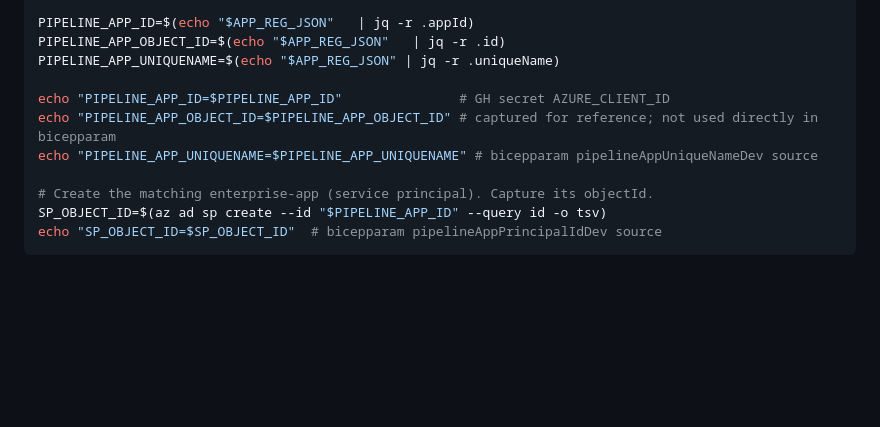
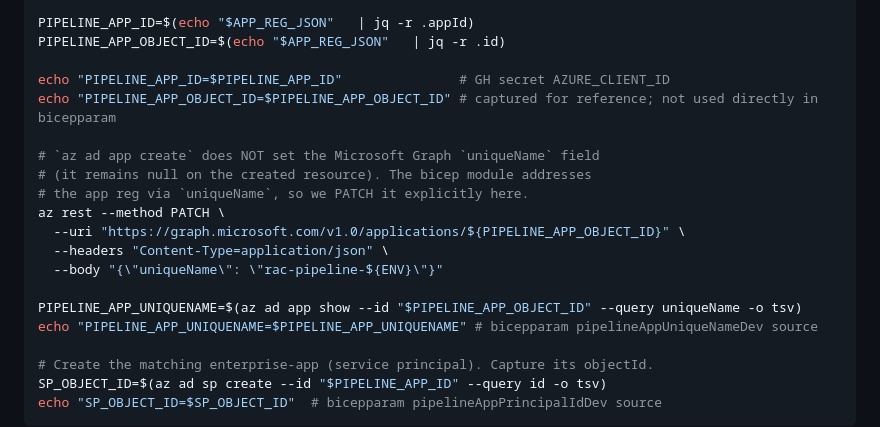
Before and after one commit to Moffitt-Cancer-Center/rac, a Markdown page: docs/runbooks/bootstrap.md, the part around the change. Drawn GitHub-style; blank space fills up the shorter version.

Commit message:
docs(runbooks/bootstrap): patch uniqueName explicitly in §3.5.1
az ad app create does not set the Microsoft Graph uniqueName field — it
remains null on the created app reg. The bicep module pipeline-identity
addresses the app reg via uniqueName (the Microsoft.Graph extension's
addressing convention for `existing` references), so the FIC composite
name resolves to '/rac-pipeline-dev-gha' (broken) without an explicit
PATCH.

Caught when running §3.5.1 against the live tenant — PIPELINE_APP_UNIQUENAME
came back null. Added an `az rest --method PATCH` step that sets
uniqueName to match the displayName, then re-reads the value via
`az ad app show`.

Co-Authored-By: Claude Opus 4.7 (1M context) <noreply@anthropic.com>

```diff
--- a/docs/runbooks/bootstrap.md
+++ b/docs/runbooks/bootstrap.md
@@ -146,10 +146,19 @@ APP_REG_JSON=$(az ad app create \
 
 PIPELINE_APP_ID=$(echo "$APP_REG_JSON"   | jq -r .appId)
 PIPELINE_APP_OBJECT_ID=$(echo "$APP_REG_JSON"   | jq -r .id)
-PIPELINE_APP_UNIQUENAME=$(echo "$APP_REG_JSON" | jq -r .uniqueName)
 
 echo "PIPELINE_APP_ID=$PIPELINE_APP_ID"               # GH secret AZURE_CLIENT_ID
 echo "PIPELINE_APP_OBJECT_ID=$PIPELINE_APP_OBJECT_ID" # captured for reference; not used directly in bicepparam
+
+# `az ad app create` does NOT set the Microsoft Graph `uniqueName` field
+# (it remains null on the created resource). The bicep module addresses
+# the app reg via `uniqueName`, so we PATCH it explicitly here.
+az rest --method PATCH \
+  --uri "https://graph.microsoft.com/v1.0/applications/${PIPELINE_APP_OBJECT_ID}" \
+  --headers "Content-Type=application/json" \
+  --body "{\"uniqueName\": \"rac-pipeline-${ENV}\"}"
+
+PIPELINE_APP_UNIQUENAME=$(az ad app show --id "$PIPELINE_APP_OBJECT_ID" --query uniqueName -o tsv)
 echo "PIPELINE_APP_UNIQUENAME=$PIPELINE_APP_UNIQUENAME" # bicepparam pipelineAppUniqueNameDev source
 
 # Create the matching enterprise-app (service principal). Capture its objectId.
```
